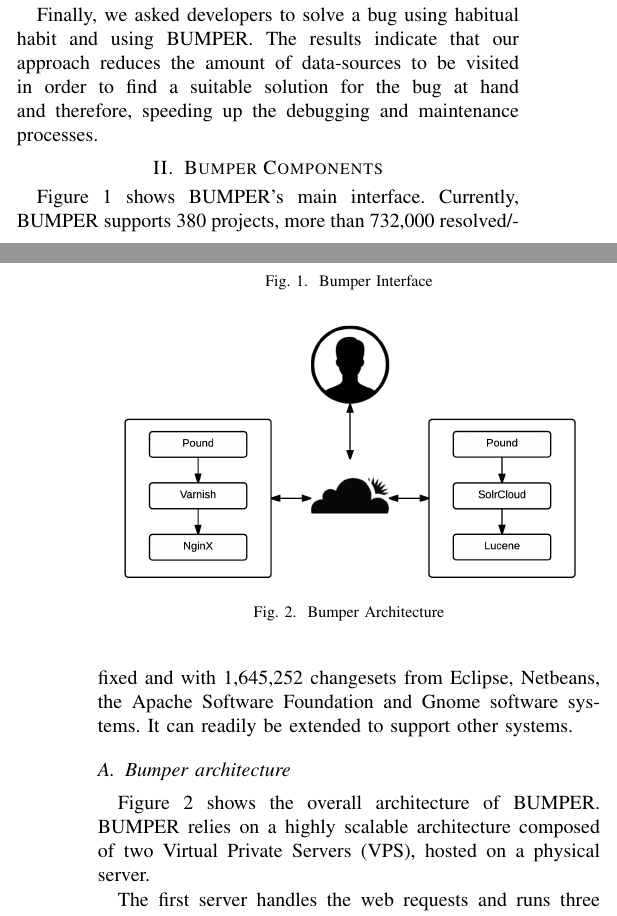
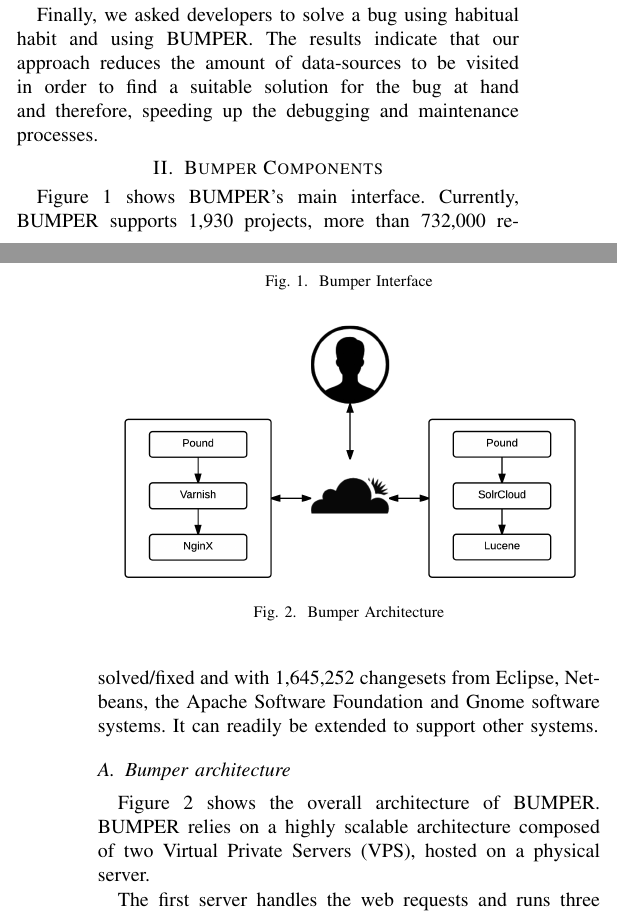
Before and after one commit to MathieuNls/bumper-tool, a LaTeX paper (bumper-tool.tex): two parts of the columns of pages 1 and 2 of 5, joined at a grey line, cut so that both start at the same text. Compiled offline with pdfLaTeX.

Commit message:
fix project number

```diff
--- a/bumper-tool.tex
+++ b/bumper-tool.tex
@@ -73,7 +73,7 @@
 \section{Bumper Components}
 \label{sec:Bumper Components}
 
-Figure 1 shows BUMPER’s main interface. Currently, BUMPER supports 380 projects, more than 732,000 resolved/fixed and with 1,645,252 changesets from Eclipse, Netbeans, the Apache Software Foundation and Gnome software systems. It can readily be extended to support other systems.
+Figure 1 shows BUMPER’s main interface. Currently, BUMPER supports 1,930 projects, more than 732,000 resolved/fixed and with 1,645,252 changesets from Eclipse, Netbeans, the Apache Software Foundation and Gnome software systems. It can readily be extended to support other systems.
 
 
 \begin{figure}
```
Also changed, not shown: bumper-tool.pdf.
